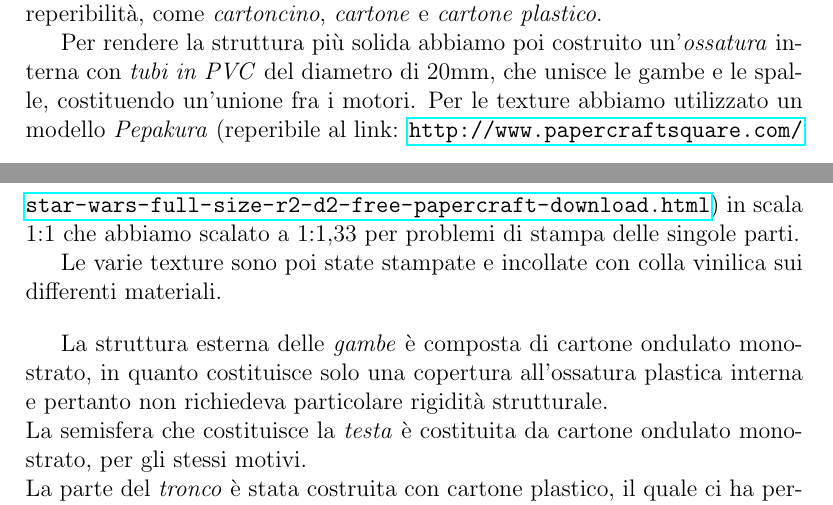
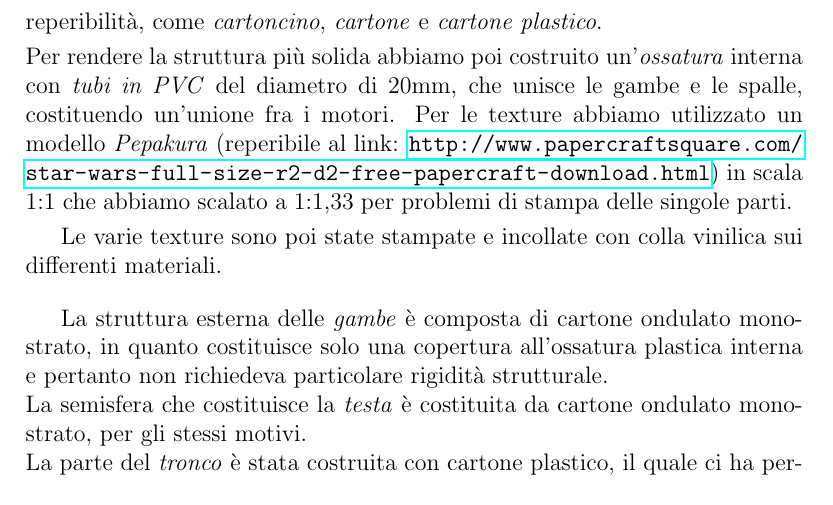
Before and after one commit to Tosa95/R2Pi0_Doc, a LaTeX document (relazione_r2pi0.tex): two parts of pages 15 and 16 of 16 before the commit and part of page 16 of 17 after it, the two joined at a grey line, cut so that both start at the same text. Compiled offline with pdfLaTeX.

Commit message:
Risolto problema link

```diff
--- a/relazione_r2pi0.tex
+++ b/relazione_r2pi0.tex
@@ -321,11 +327,13 @@ La classe \emph{JoyStickTrigonometricTranslator} implementa i metodi dell'interf
 \section{Struttura}
 
 
-Nella costruzione dello chassis, per avere una piu' fedele riproduzione dell'originale R2-D2, abbiamo optato per materiali semplici, leggeri e di facile reperibilità, come \emph{cartoncino}, \emph{cartone} e \emph{cartone plastico}.
-
-
+Nella costruzione dello chassis, per avere una piu' fedele riproduzione dell'originale R2-D2, abbiamo optato per materiali semplici, leggeri e di facile reperibilità, come \emph{cartoncino}, \emph{cartone} e \emph{cartone plastico}.\\
+\begin{minipage}{\linewidth}
+\medskip
 Per rendere la struttura più solida abbiamo poi costruito un'\emph{ossatura} interna con \emph{tubi in PVC} del diametro di 20mm, che unisce le gambe e le spalle, costituendo un'unione fra i motori.
 Per le texture abbiamo utilizzato un modello \emph{Pepakura} (reperibile al link: \url{http://www.papercraftsquare.com/star-wars-full-size-r2-d2-free-papercraft-download.html}) in scala 1:1 che abbiamo scalato a 1:1,33 per problemi di stampa delle singole parti.
+\medskip
+\end{minipage}
 
 Le varie texture sono poi state stampate e incollate con colla vinilica sui differenti materiali.
 
```
Also changed, not shown: relazione_r2pi0.pdf, relazione_r2pi0.tex (8 more changed lines), 4 other files.
